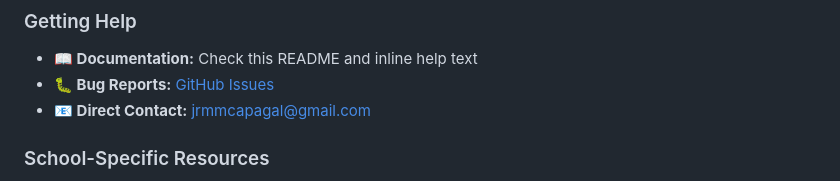
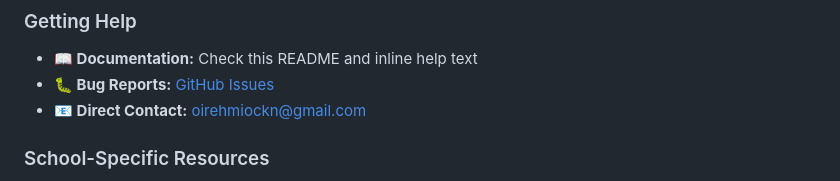
Before and after one commit to oirehm/schedulemonitor, a Markdown page: README.md, the part around the change. GitHub-like rendering.

```diff
--- a/README.md
+++ b/README.md
@@ -197,7 +197,7 @@ This project is licensed under the [Apache License 2.0](LICENSE) - see the LICEN
 ### Getting Help
 - **📖 Documentation:** Check this README and inline help text
 - **🐛 Bug Reports:** [GitHub Issues](https://github.com/oirehm/schedulemonitor/issues)
-- **📧 Direct Contact:** [jrmmcapagal@gmail.com](mailto:jrmmcapagal@gmail.com)
+- **📧 Direct Contact:** [oirehmiockn@gmail.com](mailto:oirehmiockn@gmail.com)
 
 ### School-Specific Resources
 - **Bellflower High School:** [Website](https://bellflowerhigh.org/)
```
